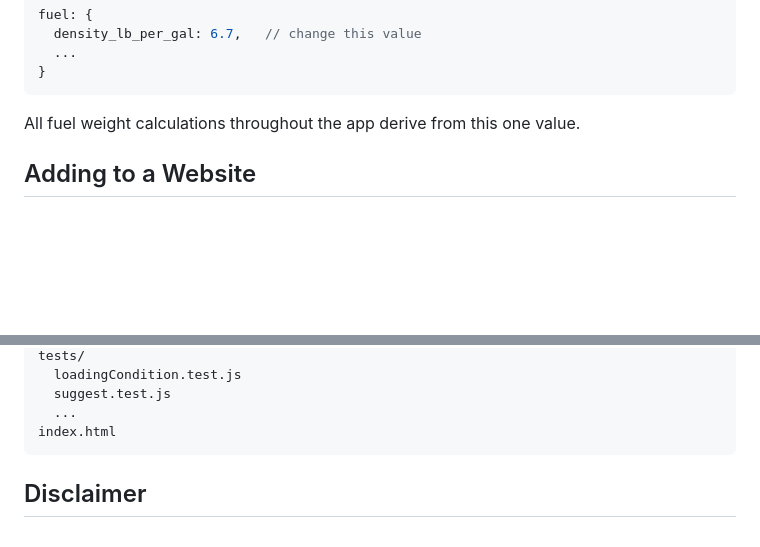
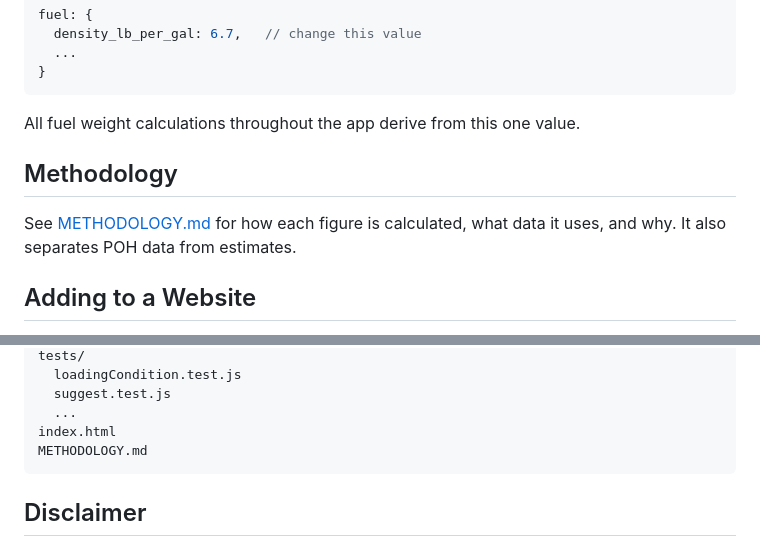
Before and after one commit to lrixford/tecnam-p2006t, a Markdown page: README.md, 2 parts joined by grey strips. GitHub-like rendering; blank space fills up the shorter version.

Commit message:
docs: Add the calculation methodology

````diff
--- a/README.md
+++ b/README.md
@@ -36,6 +36,10 @@ fuel: {
 ```
 
 All fuel weight calculations throughout the app derive from this one value.
+
+## Methodology
+
+See [METHODOLOGY.md](METHODOLOGY.md) for how each figure is calculated, what data it uses, and why. It also separates POH data from estimates.
 
 ## Adding to a Website
 
@@ -105,6 +109,7 @@ tests/
   suggest.test.js
   ...
 index.html
+METHODOLOGY.md
 ```
 
 ## Disclaimer
````
Also changed, not shown: METHODOLOGY.md (added, +333 -0 lines).
